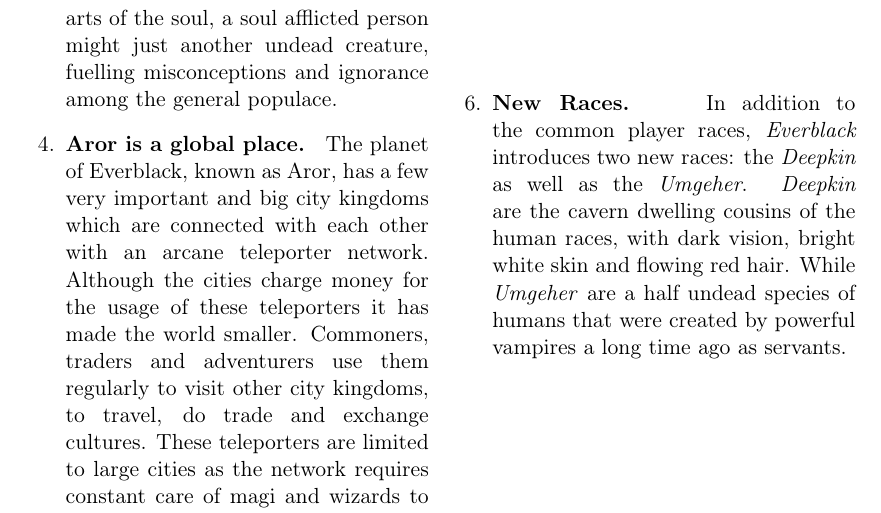
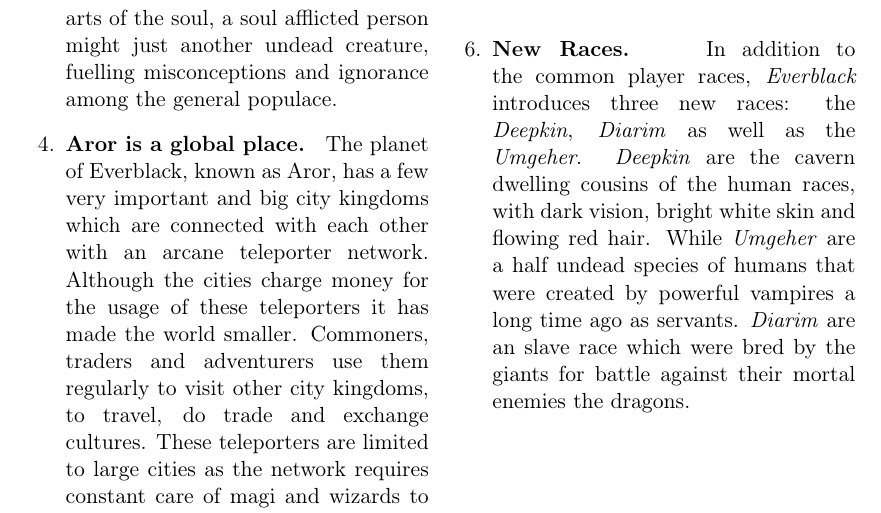
Before and after one commit to n0la/wayfaerersguide-everblack, a LaTeX book (wayfaerersguide-everblack.tex, which reads chapters/introduction.tex): part of page 4 of 12, cut so that both start at the same text. Compiled offline with pdfLaTeX.

Commit message:
we have three races

```diff
--- a/chapters/introduction.tex
+++ b/chapters/introduction.tex
@@ -88,11 +88,13 @@
  constructions.
 
  \litem{New Races} In addition to the common player races, \emph{Everblack}
- introduces two new races: the \emph{Deepkin} as well as the \emph{Umgeher}.
- \emph{Deepkin} are the cavern dwelling cousins of the human races, with dark
- vision, bright white skin and flowing red hair. While \emph{Umgeher} are a
- half undead species of humans that were created by powerful vampires a long
- time ago as servants.
+ introduces three new races: the \emph{Deepkin}, \emph{Diarim} as well as
+ the \emph{Umgeher}.  \emph{Deepkin} are the cavern dwelling cousins of the
+ human races, with dark vision, bright white skin and flowing red
+ hair. While \emph{Umgeher} are a half undead species of humans that were
+ created by powerful vampires a long time ago as servants. \emph{Diarim} are
+ an slave race which were bred by the giants for battle against their mortal
+ enemies the dragons.
 
 \end{enumerate}
 
```
